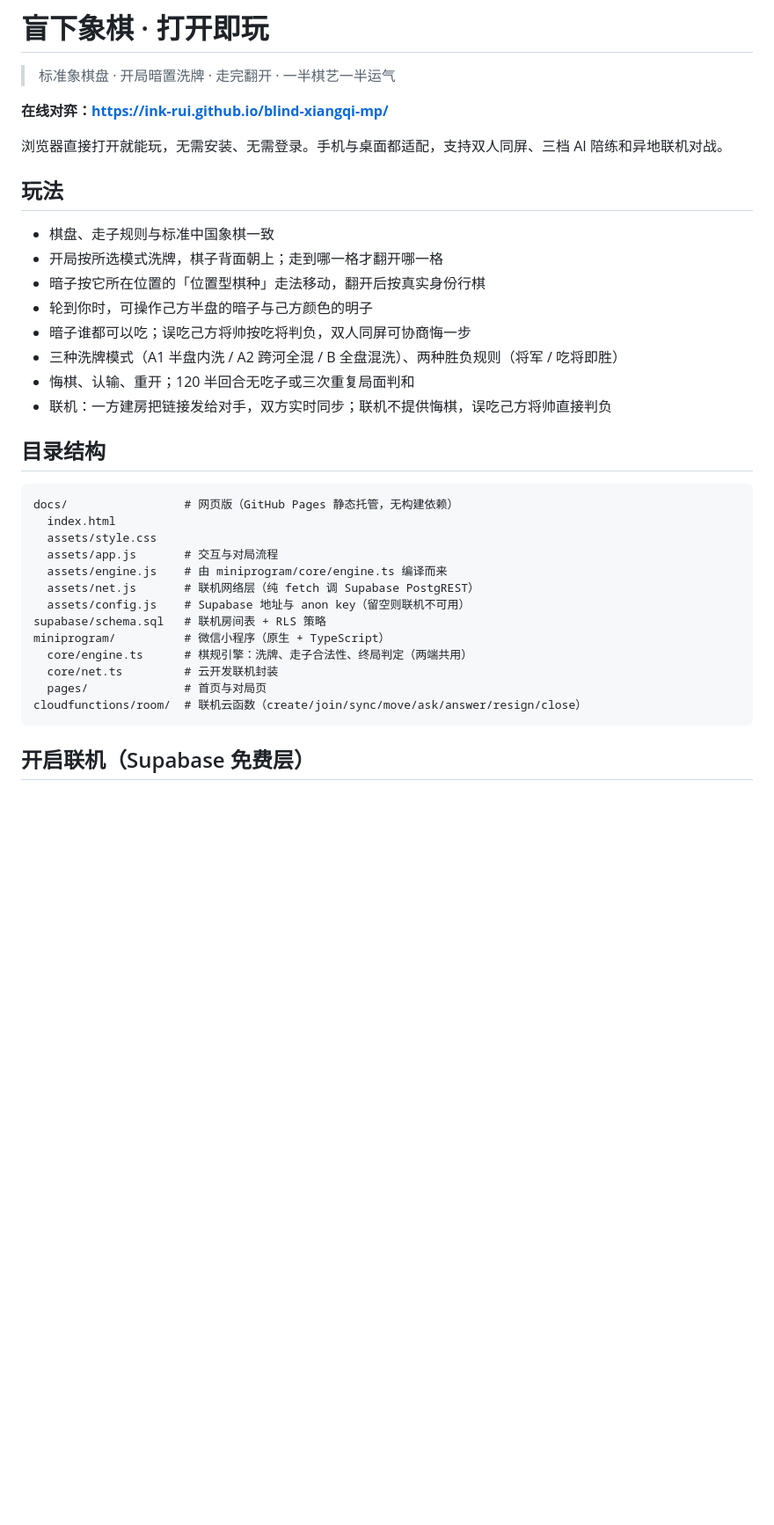
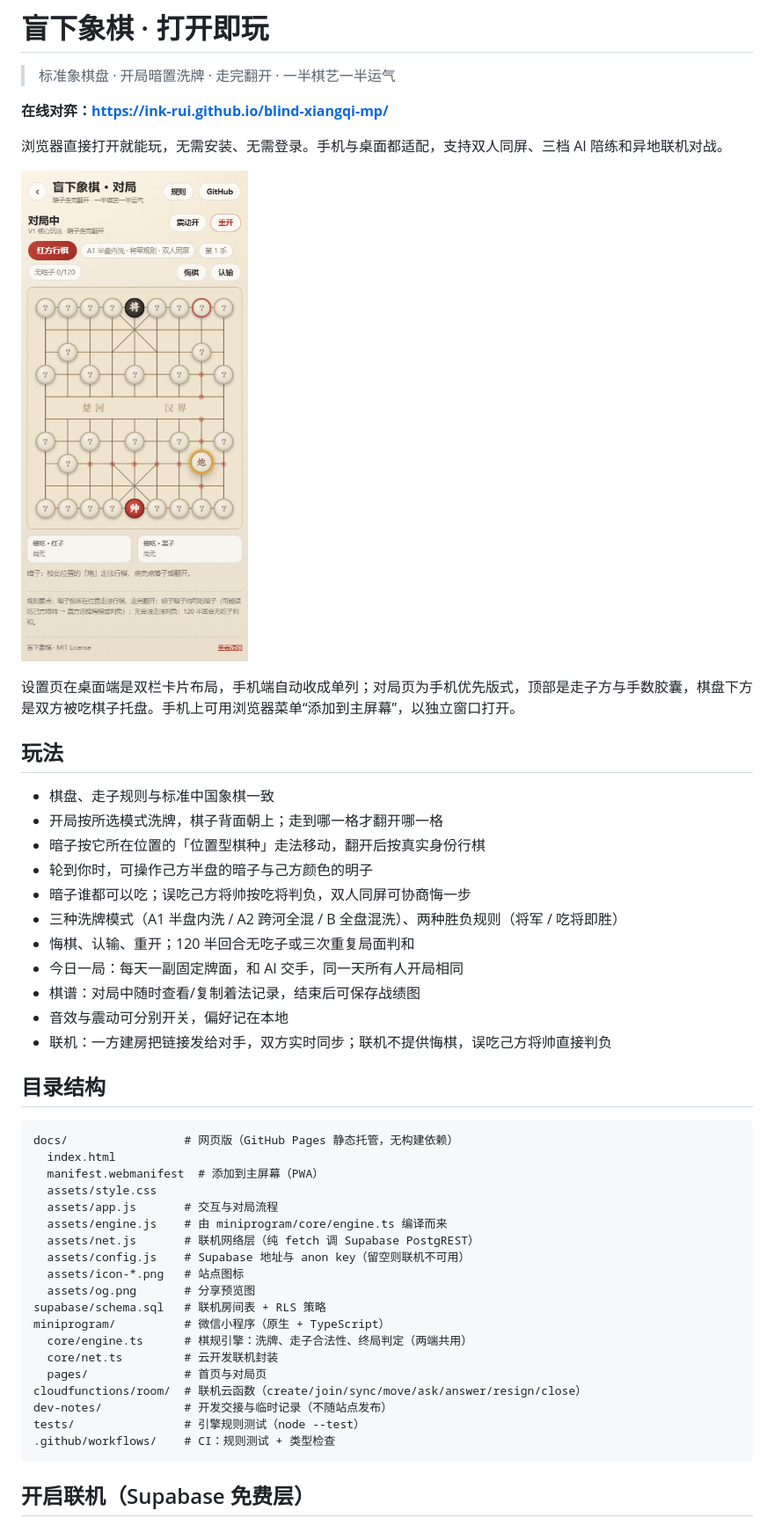
Before and after one commit to Ink-Rui/blind-xiangqi-mp, a Markdown page: README.md, the part around one of its changes. Shown at 88% size. GitHub-like rendering; pictures changed too: docs/assets/screenshot-mobile.png (added); blank space fills up the shorter version.

````diff
--- a/README.md
+++ b/README.md
@@ -5,6 +5,10 @@
 **在线对弈：[https://ink-rui.github.io/blind-xiangqi-mp/](https://ink-rui.github.io/blind-xiangqi-mp/)**
 
 浏览器直接打开就能玩，无需安装、无需登录。手机与桌面都适配，支持双人同屏、三档 AI 陪练和异地联机对战。
+
+![对局界面](./docs/assets/screenshot-mobile.png)
+
+设置页在桌面端是双栏卡片布局，手机端自动收成单列；对局页为手机优先版式，顶部是走子方与手数胶囊，棋盘下方是双方被吃棋子托盘。手机上可用浏览器菜单“添加到主屏幕”，以独立窗口打开。
 
 ## 玩法
 
@@ -15,6 +19,9 @@
 - 暗子谁都可以吃；误吃己方将帅按吃将判负，双人同屏可协商悔一步
 - 三种洗牌模式（A1 半盘内洗 / A2 跨河全混 / B 全盘混洗）、两种胜负规则（将军 / 吃将即胜）
 - 悔棋、认输、重开；120 半回合无吃子或三次重复局面判和
+- 今日一局：每天一副固定牌面，和 AI 交手，同一天所有人开局相同
+- 棋谱：对局中随时查看/复制着法记录，结束后可保存战绩图
+- 音效与震动可分别开关，偏好记在本地
 - 联机：一方建房把链接发给对手，双方实时同步；联机不提供悔棋，误吃己方将帅直接判负
 
 ## 目录结构
@@ -22,17 +29,23 @@
 ```
 docs/                 # 网页版（GitHub Pages 静态托管，无构建依赖）
   index.html
+  manifest.webmanifest  # 添加到主屏幕（PWA）
   assets/style.css
   assets/app.js       # 交互与对局流程
   assets/engine.js    # 由 miniprogram/core/engine.ts 编译而来
   assets/net.js       # 联机网络层（纯 fetch 调 Supabase PostgREST）
   assets/config.js    # Supabase 地址与 anon key（留空则联机不可用）
+  assets/icon-*.png   # 站点图标
+  assets/og.png       # 分享预览图
 supabase/schema.sql   # 联机房间表 + RLS 策略
 miniprogram/          # 微信小程序（原生 + TypeScript）
   core/engine.ts      # 棋规引擎：洗牌、走子合法性、终局判定（两端共用）
   core/net.ts         # 云开发联机封装
   pages/              # 首页与对局页
 cloudfunctions/room/  # 联机云函数（create/join/sync/move/ask/answer/resign/close）
+dev-notes/            # 开发交接与临时记录（不随站点发布）
+tests/                # 引擎规则测试（node --test）
+.github/workflows/    # CI：规则测试 + 类型检查
 ```
 
 ## 开启联机（Supabase 免费层）
````
Also changed, not shown: other parts of README.md (+3 -0 lines), dev-notes/HANDOFF-2026-11-16.md (added, +144 -0 lines), docs/assets/apple-touch-icon.png (added), docs/assets/icon-192.png (added), docs/assets/icon-512.png (added), docs/assets/og.png (added), 7 other files.
